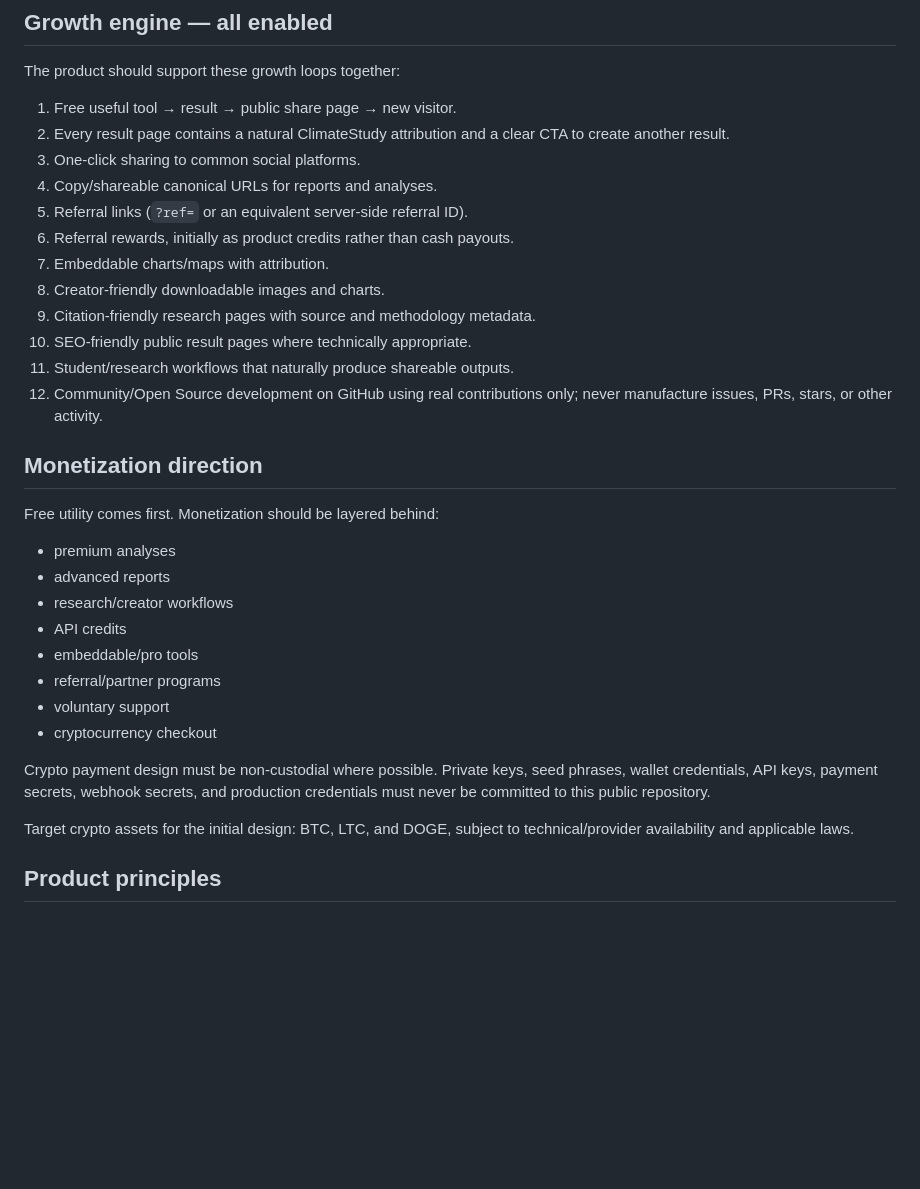
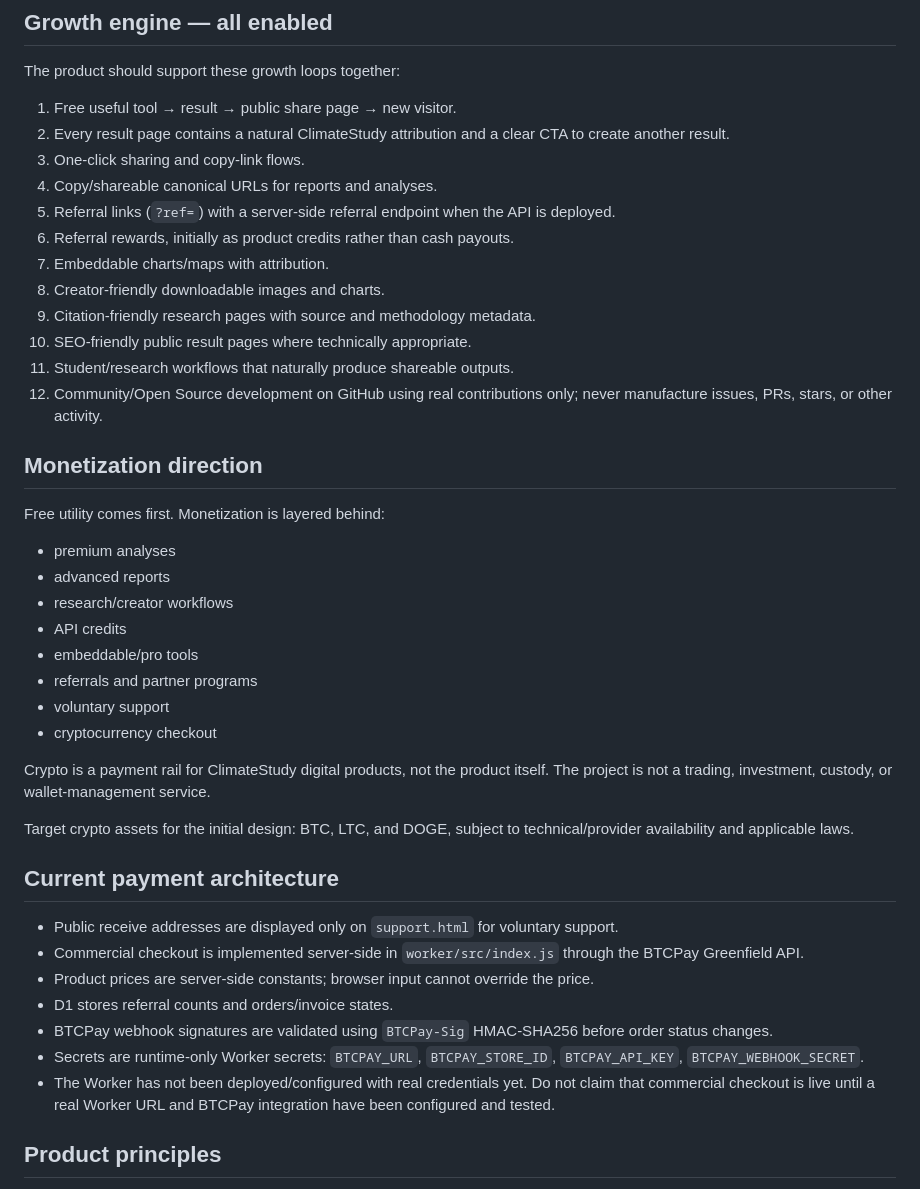
Before and after one commit to ClimaVids/climatestudy, a Markdown page: AI_CONTEXT.md, the part around one of its changes. Rendered like a GitHub page; blank space fills up the shorter version.

```diff
--- a/AI_CONTEXT.md
+++ b/AI_CONTEXT.md
@@ -25,9 +25,9 @@ The product should support these growth loops together:
 
 1. Free useful tool → result → public share page → new visitor.
 2. Every result page contains a natural ClimateStudy attribution and a clear CTA to create another result.
-3. One-click sharing to common social platforms.
+3. One-click sharing and copy-link flows.
 4. Copy/shareable canonical URLs for reports and analyses.
-5. Referral links (`?ref=` or an equivalent server-side referral ID).
+5. Referral links (`?ref=`) with a server-side referral endpoint when the API is deployed.
 6. Referral rewards, initially as product credits rather than cash payouts.
 7. Embeddable charts/maps with attribution.
 8. Creator-friendly downloadable images and charts.
@@ -38,20 +38,30 @@ The product should support these growth loops together:
 
 ## Monetization direction
 
-Free utility comes first. Monetization should be layered behind:
+Free utility comes first. Monetization is layered behind:
 
 - premium analyses
 - advanced reports
 - research/creator workflows
 - API credits
 - embeddable/pro tools
-- referral/partner programs
+- referrals and partner programs
 - voluntary support
 - cryptocurrency checkout
 
-Crypto payment design must be non-custodial where possible. Private keys, seed phrases, wallet credentials, API keys, payment secrets, webhook secrets, and production credentials must never be committed to this public repository.
+Crypto is a payment rail for ClimateStudy digital products, not the product itself. The project is not a trading, investment, custody, or wallet-management service.
 
 Target crypto assets for the initial design: BTC, LTC, and DOGE, subject to technical/provider availability and applicable laws.
+
+## Current payment architecture
+
+- Public receive addresses are displayed only on `support.html` for voluntary support.
+- Commercial checkout is implemented server-side in `worker/src/index.js` through the BTCPay Greenfield API.
+- Product prices are server-side constants; browser input cannot override the price.
+- D1 stores referral counts and orders/invoice states.
+- BTCPay webhook signatures are validated using `BTCPay-Sig` HMAC-SHA256 before order status changes.
+- Secrets are runtime-only Worker secrets: `BTCPAY_URL`, `BTCPAY_STORE_ID`, `BTCPAY_API_KEY`, `BTCPAY_WEBHOOK_SECRET`.
+- The Worker has not been deployed/configured with real credentials yet. Do not claim that commercial checkout is live until a real Worker URL and BTCPay integration have been configured and tested.
 
 ## Product principles
 
```
Also changed, not shown: other parts of AI_CONTEXT.md (+34 -13 lines).
